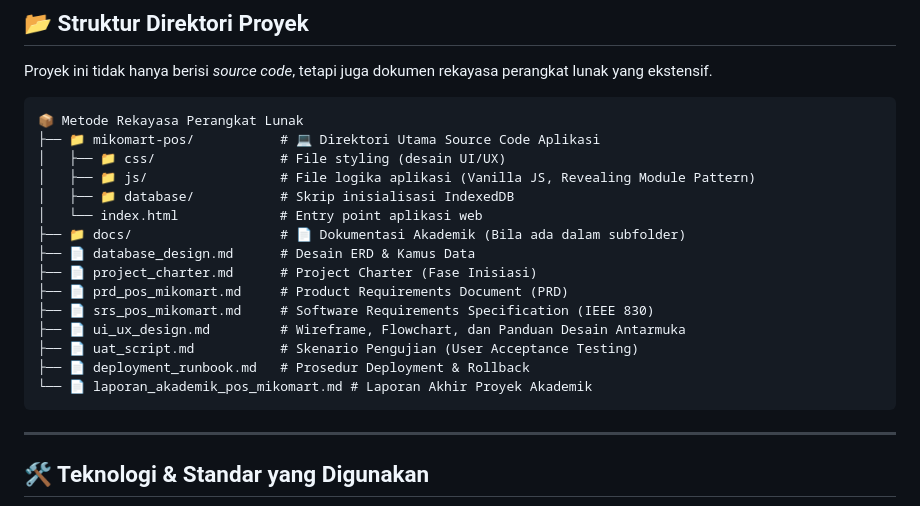
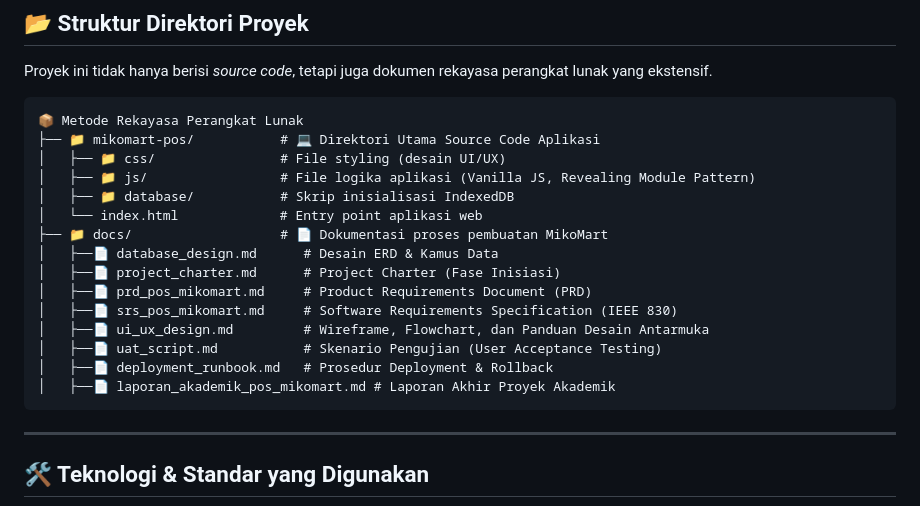
Before and after one commit to mikailachmad/miko-mart, a Markdown page: README.md, the part around the change. GitHub-like rendering.

Commit message:
Update documentation structure in README.md

````diff
--- a/README.md
+++ b/README.md
@@ -76,15 +76,15 @@ Proyek ini tidak hanya berisi *source code*, tetapi juga dokumen rekayasa perang
 │   ├── 📁 js/                 # File logika aplikasi (Vanilla JS, Revealing Module Pattern)
 │   ├── 📁 database/           # Skrip inisialisasi IndexedDB
 │   └── index.html             # Entry point aplikasi web
-├── 📁 docs/                   # 📄 Dokumentasi Akademik (Bila ada dalam subfolder)
-├── 📄 database_design.md      # Desain ERD & Kamus Data
-├── 📄 project_charter.md      # Project Charter (Fase Inisiasi)
-├── 📄 prd_pos_mikomart.md     # Product Requirements Document (PRD)
-├── 📄 srs_pos_mikomart.md     # Software Requirements Specification (IEEE 830)
-├── 📄 ui_ux_design.md         # Wireframe, Flowchart, dan Panduan Desain Antarmuka
-├── 📄 uat_script.md           # Skenario Pengujian (User Acceptance Testing)
-├── 📄 deployment_runbook.md   # Prosedur Deployment & Rollback
-└── 📄 laporan_akademik_pos_mikomart.md # Laporan Akhir Proyek Akademik
+├── 📁 docs/                   # 📄 Dokumentasi proses pembuatan MikoMart
+│   ├──📄 database_design.md      # Desain ERD & Kamus Data
+│   ├──📄 project_charter.md      # Project Charter (Fase Inisiasi)
+│   ├──📄 prd_pos_mikomart.md     # Product Requirements Document (PRD)
+│   ├──📄 srs_pos_mikomart.md     # Software Requirements Specification (IEEE 830)
+│   ├──📄 ui_ux_design.md         # Wireframe, Flowchart, dan Panduan Desain Antarmuka
+│   ├──📄 uat_script.md           # Skenario Pengujian (User Acceptance Testing)
+│   ├──📄 deployment_runbook.md   # Prosedur Deployment & Rollback
+│   ├──📄 laporan_akademik_pos_mikomart.md # Laporan Akhir Proyek Akademik
 ```
 
 ---
````
